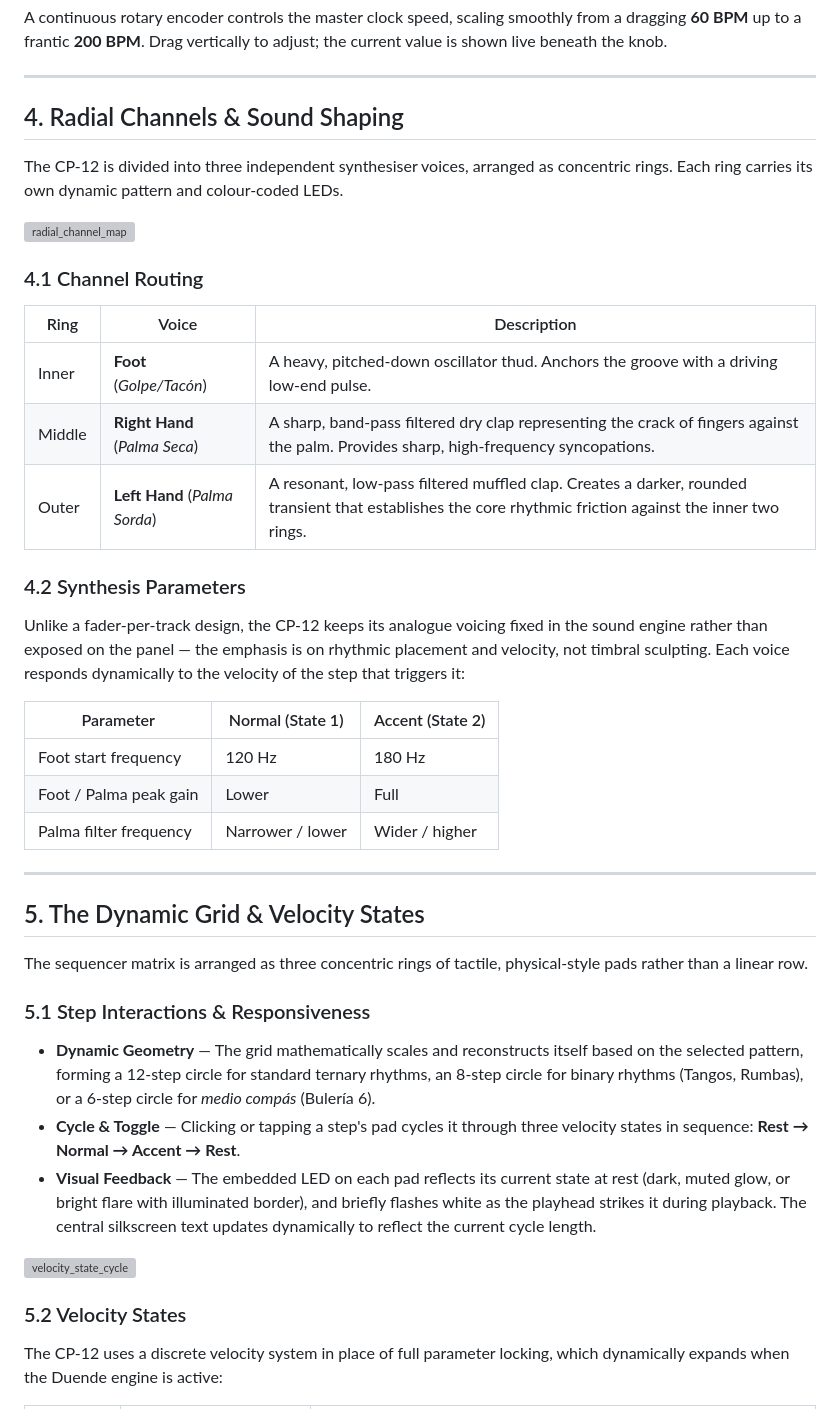
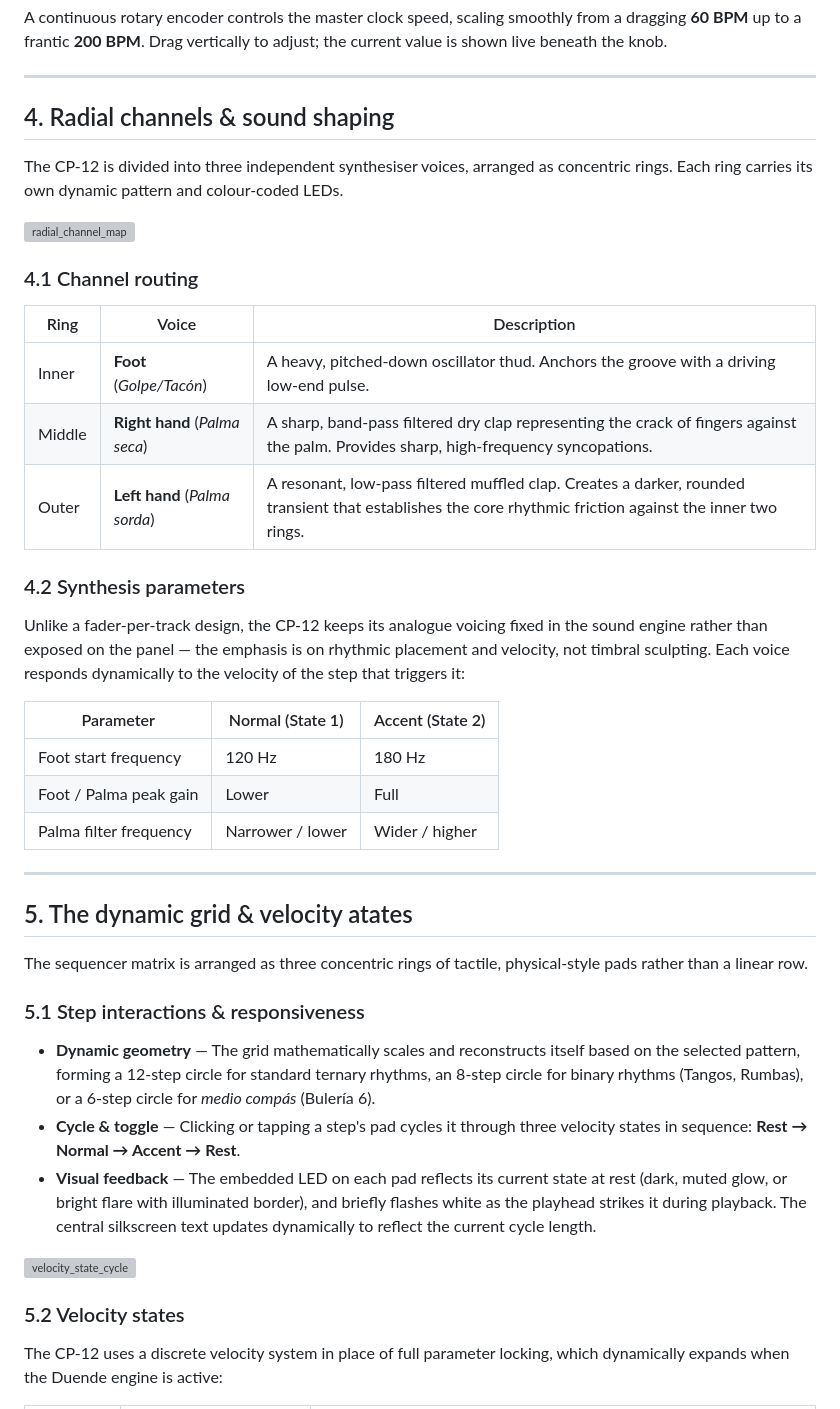
Before and after one commit to josev2046/VW-CP12, a Markdown page: README.md, the part around one of its changes. Drawn GitHub-style; grey boxes are pictures that could not be loaded.

```diff
--- a/README.md
+++ b/README.md
@@ -62,22 +62,22 @@ A continuous rotary encoder controls the master clock speed, scaling smoothly fr
 
 ---
 
-## 4. Radial Channels & Sound Shaping
+## 4. Radial channels & sound shaping
 
 The CP-12 is divided into three independent synthesiser voices, arranged as concentric rings. Each ring carries its own dynamic pattern and colour-coded LEDs.
 
 <img width="1100" height="1240" alt="radial_channel_map" src="https://github.com/user-attachments/assets/4c390613-3835-4ffc-8482-bbaf6fac9a56" />
 
 
-### 4.1 Channel Routing
+### 4.1 Channel routing
 
 | Ring | Voice | Description |
 |---|---|---|
 | Inner | **Foot** (*Golpe/Tacón*) | A heavy, pitched-down oscillator thud. Anchors the groove with a driving low-end pulse. |
-| Middle | **Right Hand** (*Palma Seca*) | A sharp, band-pass filtered dry clap representing the crack of fingers against the palm. Provides sharp, high-frequency syncopations. |
-| Outer | **Left Hand** (*Palma Sorda*) | A resonant, low-pass filtered muffled clap. Creates a darker, rounded transient that establishes the core rhythmic friction against the inner two rings. |
+| Middle | **Right hand** (*Palma seca*) | A sharp, band-pass filtered dry clap representing the crack of fingers against the palm. Provides sharp, high-frequency syncopations. |
+| Outer | **Left hand** (*Palma sorda*) | A resonant, low-pass filtered muffled clap. Creates a darker, rounded transient that establishes the core rhythmic friction against the inner two rings. |
 
-### 4.2 Synthesis Parameters
+### 4.2 Synthesis parameters
 
 Unlike a fader-per-track design, the CP-12 keeps its analogue voicing fixed in the sound engine rather than exposed on the panel — the emphasis is on rhythmic placement and velocity, not timbral sculpting. Each voice responds dynamically to the velocity of the step that triggers it:
 
@@ -89,20 +89,20 @@ Unlike a fader-per-track design, the CP-12 keeps its analogue voicing fixed in t
 
 ---
 
-## 5. The Dynamic Grid & Velocity States
+## 5. The dynamic grid & velocity atates
 
 The sequencer matrix is arranged as three concentric rings of tactile, physical-style pads rather than a linear row.
 
-### 5.1 Step Interactions & Responsiveness
+### 5.1 Step interactions & responsiveness
 
-- **Dynamic Geometry** — The grid mathematically scales and reconstructs itself based on the selected pattern, forming a 12-step circle for standard ternary rhythms, an 8-step circle for binary rhythms (Tangos, Rumbas), or a 6-step circle for *medio compás* (Bulería 6).
-- **Cycle & Toggle** — Clicking or tapping a step's pad cycles it through three velocity states in sequence: **Rest → Normal → Accent → Rest**.
-- **Visual Feedback** — The embedded LED on each pad reflects its current state at rest (dark, muted glow, or bright flare with illuminated border), and briefly flashes white as the playhead strikes it during playback. The central silkscreen text updates dynamically to reflect the current cycle length.
+- **Dynamic geometry** — The grid mathematically scales and reconstructs itself based on the selected pattern, forming a 12-step circle for standard ternary rhythms, an 8-step circle for binary rhythms (Tangos, Rumbas), or a 6-step circle for *medio compás* (Bulería 6).
+- **Cycle & toggle** — Clicking or tapping a step's pad cycles it through three velocity states in sequence: **Rest → Normal → Accent → Rest**.
+- **Visual feedback** — The embedded LED on each pad reflects its current state at rest (dark, muted glow, or bright flare with illuminated border), and briefly flashes white as the playhead strikes it during playback. The central silkscreen text updates dynamically to reflect the current cycle length.
 
 <img width="1500" height="840" alt="velocity_state_cycle" src="https://github.com/user-attachments/assets/a7a73ef8-91d3-4650-a101-216413470f2b" />
 
 
-### 5.2 Velocity States
+### 5.2 Velocity states
 
 The CP-12 uses a discrete velocity system in place of full parameter locking, which dynamically expands when the Duende engine is active:
 
```
Also changed, not shown: other parts of README.md (+13 -13 lines).
